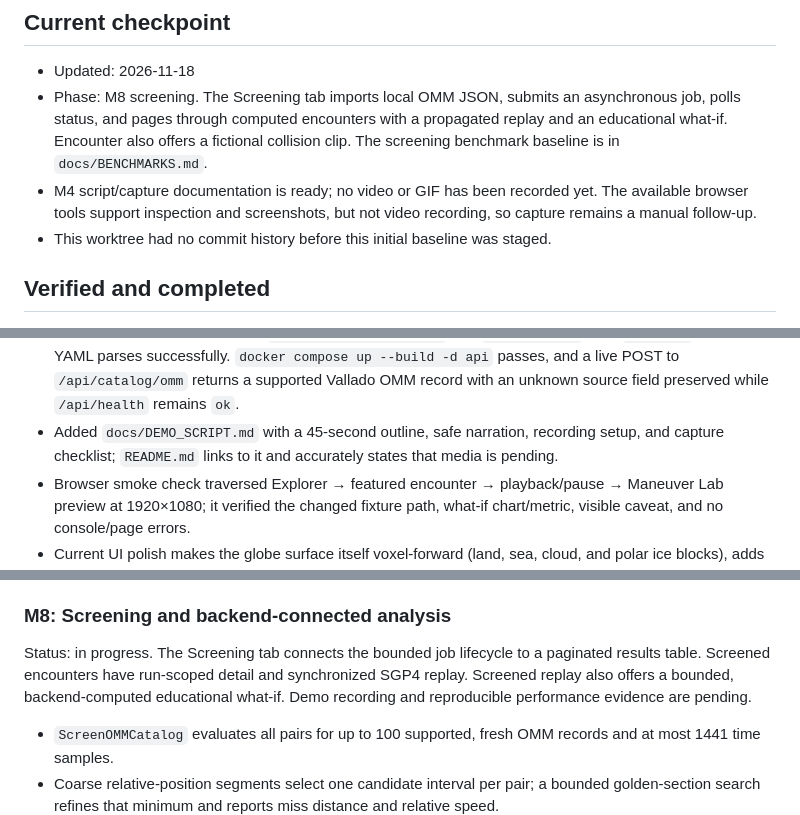
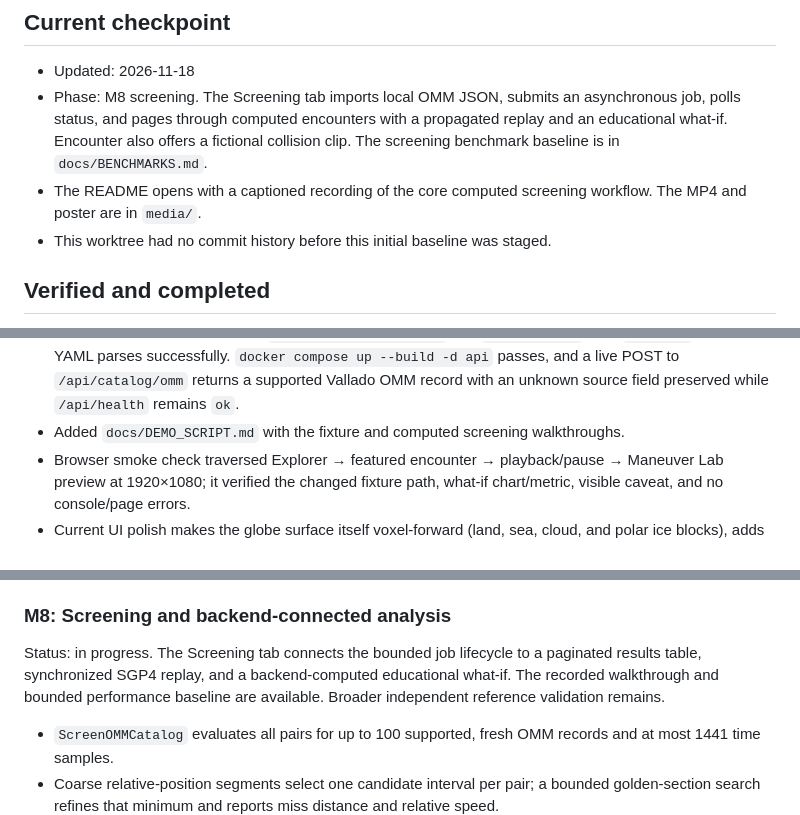
Before and after one commit to Kylan-Thurairajah/Perigee, a Markdown page: docs/PROGRESS.md, 3 parts joined by grey strips. Drawn GitHub-style.

```diff
--- a/docs/PROGRESS.md
+++ b/docs/PROGRESS.md
@@ -6,7 +6,7 @@ This is the lead/integrator handoff for current repository state. Update it when
 
 - Updated: 2026-11-18
 - Phase: M8 screening. The Screening tab imports local OMM JSON, submits an asynchronous job, polls status, and pages through computed encounters with a propagated replay and an educational what-if. Encounter also offers a fictional collision clip. The screening benchmark baseline is in `docs/BENCHMARKS.md`.
-- M4 script/capture documentation is ready; no video or GIF has been recorded yet. The available browser tools support inspection and screenshots, but not video recording, so capture remains a manual follow-up.
+- The README opens with a captioned recording of the core computed screening workflow. The MP4 and poster are in `media/`.
 - This worktree had no commit history before this initial baseline was staged.
 
 ## Verified and completed
@@ -42,7 +42,7 @@ This is the lead/integrator handoff for current repository state. Update it when
 - M6 adds `ReadTLECatalog` to parse named or unnamed local TLE catalogs. It requires source/snapshot/retrieval metadata and an explicit max-age policy, rejects malformed/checksum-invalid, duplicate, and future-epoch records, marks old epochs stale, and reports unsupported propagation models without treating their positions as valid.
 - M7 adds `ReadOMMCatalog` for single-object or array CCSDS-style JSON OMM input and `POST /api/catalog/omm` for bounded, provenance-aware validation. It preserves raw OMM fields, rejects malformed required elements, duplicate NORAD IDs, and future epochs, and flags stale records plus incomplete/unsupported propagation fields. The SGP4 OMM adapter matches the existing Vallado epoch reference vector. Imported data are returned for inspection only, not persisted or used by fixture catalog, screening, or encounter routes.
 - Backend checks pass after M7: `go test ./... -count=1` and `go vet ./...` from `apps/api`; OpenAPI YAML parses successfully. `docker compose up --build -d api` passes, and a live POST to `/api/catalog/omm` returns a supported Vallado OMM record with an unknown source field preserved while `/api/health` remains `ok`.
-- Added `docs/DEMO_SCRIPT.md` with a 45-second outline, safe narration, recording setup, and capture checklist; `README.md` links to it and accurately states that media is pending.
+- Added `docs/DEMO_SCRIPT.md` with the fixture and computed screening walkthroughs.
 - Browser smoke check traversed Explorer → featured encounter → playback/pause → Maneuver Lab preview at 1920×1080; it verified the changed fixture path, what-if chart/metric, visible caveat, and no console/page errors.
 - Current UI polish makes the globe surface itself voxel-forward (land, sea, cloud, and polar ice blocks), adds a softly breathing atmosphere, and gives spacecraft attitude and the encounter marker restrained motion. Scene motion pauses during interaction and honors `prefers-reduced-motion`.
 - The latest spacecraft pass aligns each model's radial axis away from Earth, makes its central bus, antenna, and segmented blue solar arrays more legible, and adds 0.13 scene units of render-only radial clearance to orbit paths and their displayed positions. Fixture positions, chart measurements, and analysis values remain unchanged. The updated Compose web app loads at `http://localhost:5173`, and API health remains `ok`.
@@ -129,7 +126,7 @@ Status: complete for JSON OMM validation; the bounded in-memory snapshot cache w
 
 ### M8: Screening and backend-connected analysis
 
-Status: in progress. The Screening tab connects the bounded job lifecycle to a paginated results table. Screened encounters have run-scoped detail and synchronized SGP4 replay. Screened replay also offers a bounded, backend-computed educational what-if. Demo recording and reproducible performance evidence are pending.
+Status: in progress. The Screening tab connects the bounded job lifecycle to a paginated results table, synchronized SGP4 replay, and a backend-computed educational what-if. The recorded walkthrough and bounded performance baseline are available. Broader independent reference validation remains.
 
 - `ScreenOMMCatalog` evaluates all pairs for up to 100 supported, fresh OMM records and at most 1441 time samples.
 - Coarse relative-position segments select one candidate interval per pair; a bounded golden-section search refines that minimum and reports miss distance and relative speed.
```
Also changed, not shown: other parts of docs/PROGRESS.md (+6 -11 lines), README.md (+7 -9 lines), docs/DEMO_SCRIPT.md (+4 -7 lines), media/perigee-demo.jpg (added), 5 other files.
